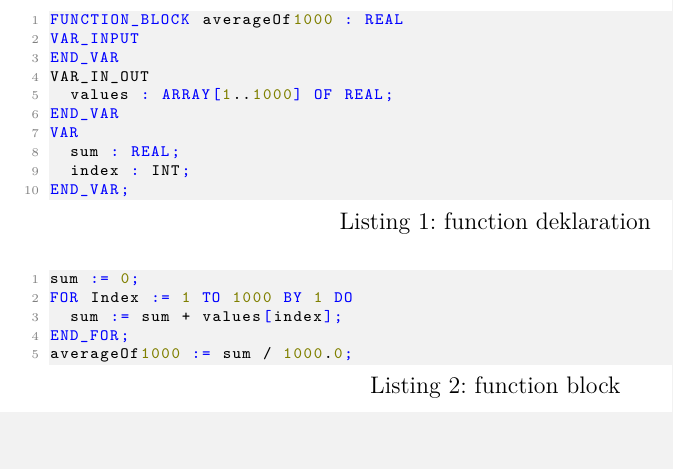
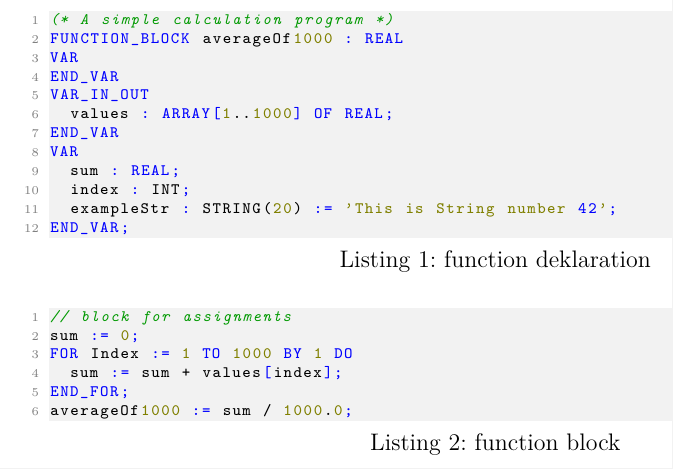
Before and after one commit to Ydalirsson/latex-listings-ST, a LaTeX problem sheet (example.tex): part of the page, cut at the place of the change, the shorter picture padded with empty space. The pictures show the PDF file example.pdf that the author committed with the source.

Commit message:
add string example

```diff
--- a/example.tex
+++ b/example.tex
@@ -15,8 +15,9 @@
 
 \begin{document}
 \begin{lstlisting}[language=ST, caption=function deklaration]
+(* A simple calculation program *)
 FUNCTION_BLOCK averageOf1000 : REAL
-VAR_INPUT
+VAR
 END_VAR
 VAR_IN_OUT
 	values : ARRAY[1..1000] OF REAL;
@@ -24,10 +25,12 @@ END_VAR
 VAR
 	sum : REAL;
 	index : INT;
+	exampleStr : STRING(20) := 'This is String number 42';
 END_VAR;
 \end{lstlisting}
 
 \begin{lstlisting}[language=ST, caption=function block]
+// block for assignments
 sum := 0;
 FOR Index := 1 TO 1000 BY 1 DO
 	sum := sum + values[index];
```
Also changed, not shown: codestyle.tex (+8 -3 lines), example.pdf.
